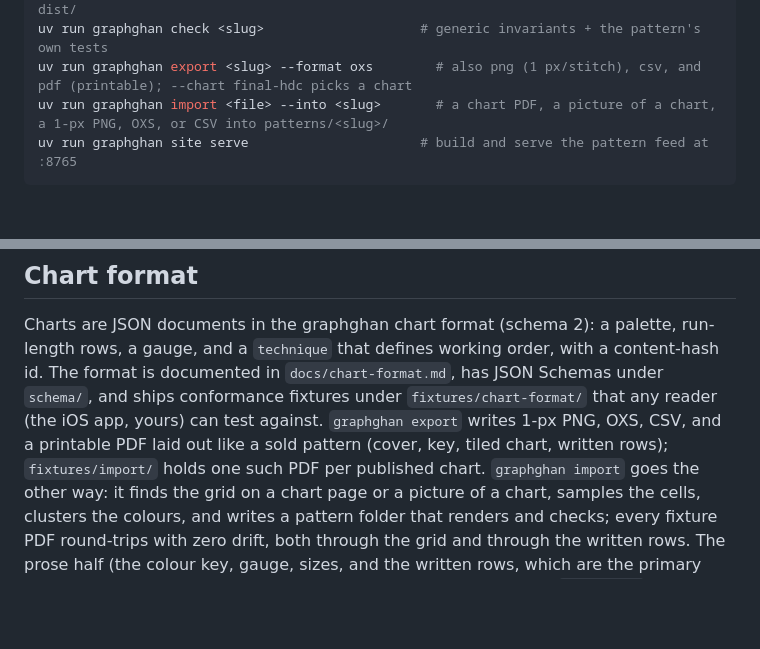
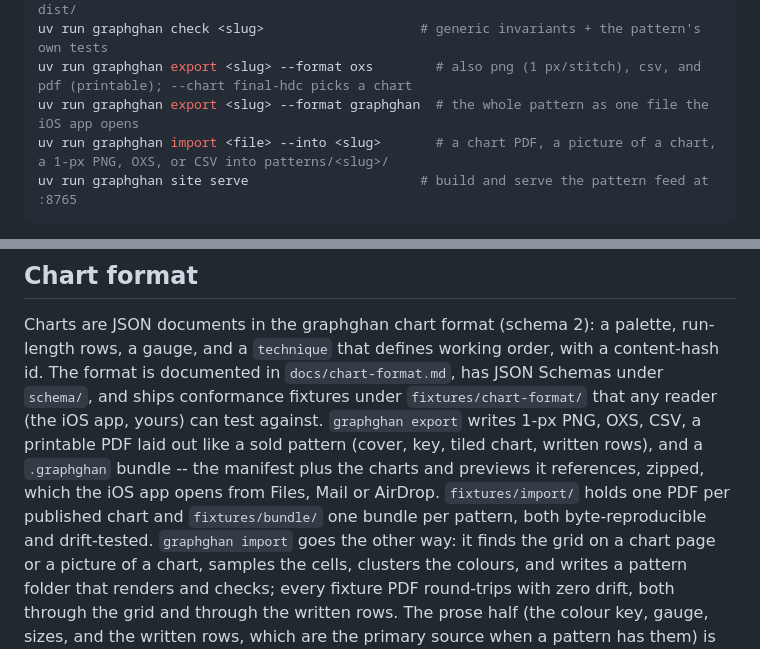
Before and after one commit to tylervick/graphghan, a Markdown page: README.md, 2 parts joined by grey strips. GitHub-like rendering; blank space fills up the shorter version.

````diff
--- a/README.md
+++ b/README.md
@@ -49,6 +49,7 @@ uv run graphghan options <slug>                  # compare variants/gauges, writ
 uv run graphghan render <slug>                   # publish every [publish] chart to dist/
 uv run graphghan check <slug>                    # generic invariants + the pattern's own tests
 uv run graphghan export <slug> --format oxs        # also png (1 px/stitch), csv, and pdf (printable); --chart final-hdc picks a chart
+uv run graphghan export <slug> --format graphghan  # the whole pattern as one file the iOS app opens
 uv run graphghan import <file> --into <slug>       # a chart PDF, a picture of a chart, a 1-px PNG, OXS, or CSV into patterns/<slug>/
 uv run graphghan site serve                      # build and serve the pattern feed at :8765
 ```
@@ -77,8 +78,11 @@ Charts are JSON documents in the graphghan chart format (schema 2): a palette, r
 a gauge, and a `technique` that defines working order, with a content-hash id. The format is
 documented in `docs/chart-format.md`, has JSON Schemas under `schema/`, and ships conformance
 fixtures under `fixtures/chart-format/` that any reader (the iOS app, yours) can test
-against. `graphghan export` writes 1-px PNG, OXS, CSV, and a printable PDF laid out like a sold pattern
-(cover, key, tiled chart, written rows); `fixtures/import/` holds one such PDF per published chart.
+against. `graphghan export` writes 1-px PNG, OXS, CSV, a printable PDF laid out like a sold pattern
+(cover, key, tiled chart, written rows), and a `.graphghan` bundle -- the manifest plus the charts
+and previews it references, zipped, which the iOS app opens from Files, Mail or AirDrop.
+`fixtures/import/` holds one PDF per published chart and `fixtures/bundle/` one bundle per pattern,
+both byte-reproducible and drift-tested.
 `graphghan import` goes the other way: it finds the grid on a chart page or a picture of a chart,
 samples the cells, clusters the colours, and writes a pattern folder that renders and checks; every
 fixture PDF round-trips with zero drift, both through the grid and through the written rows. The
````
Also changed, not shown: docs/chart-format.md (+24 -1 lines), ios/README.md (+36 -4 lines).
